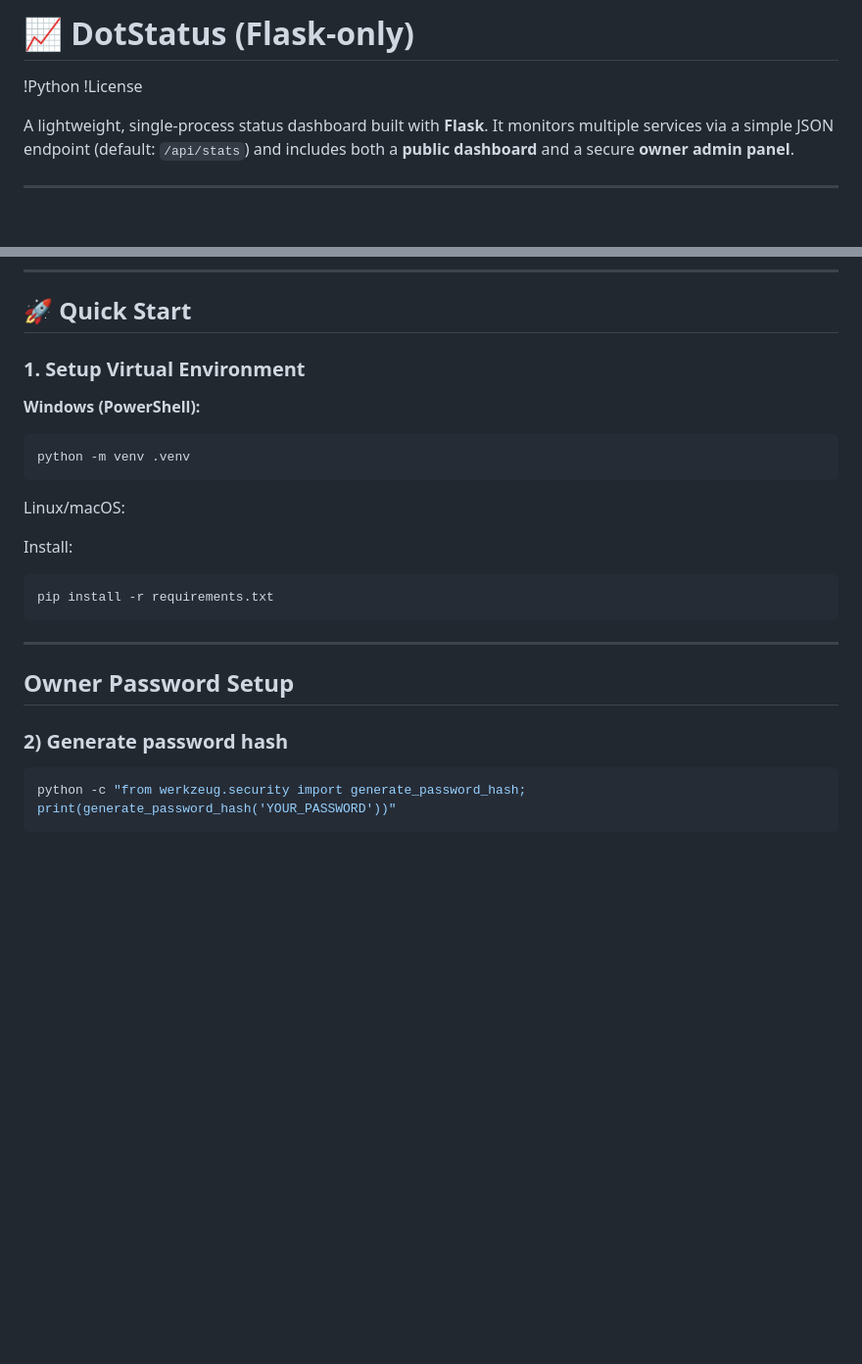
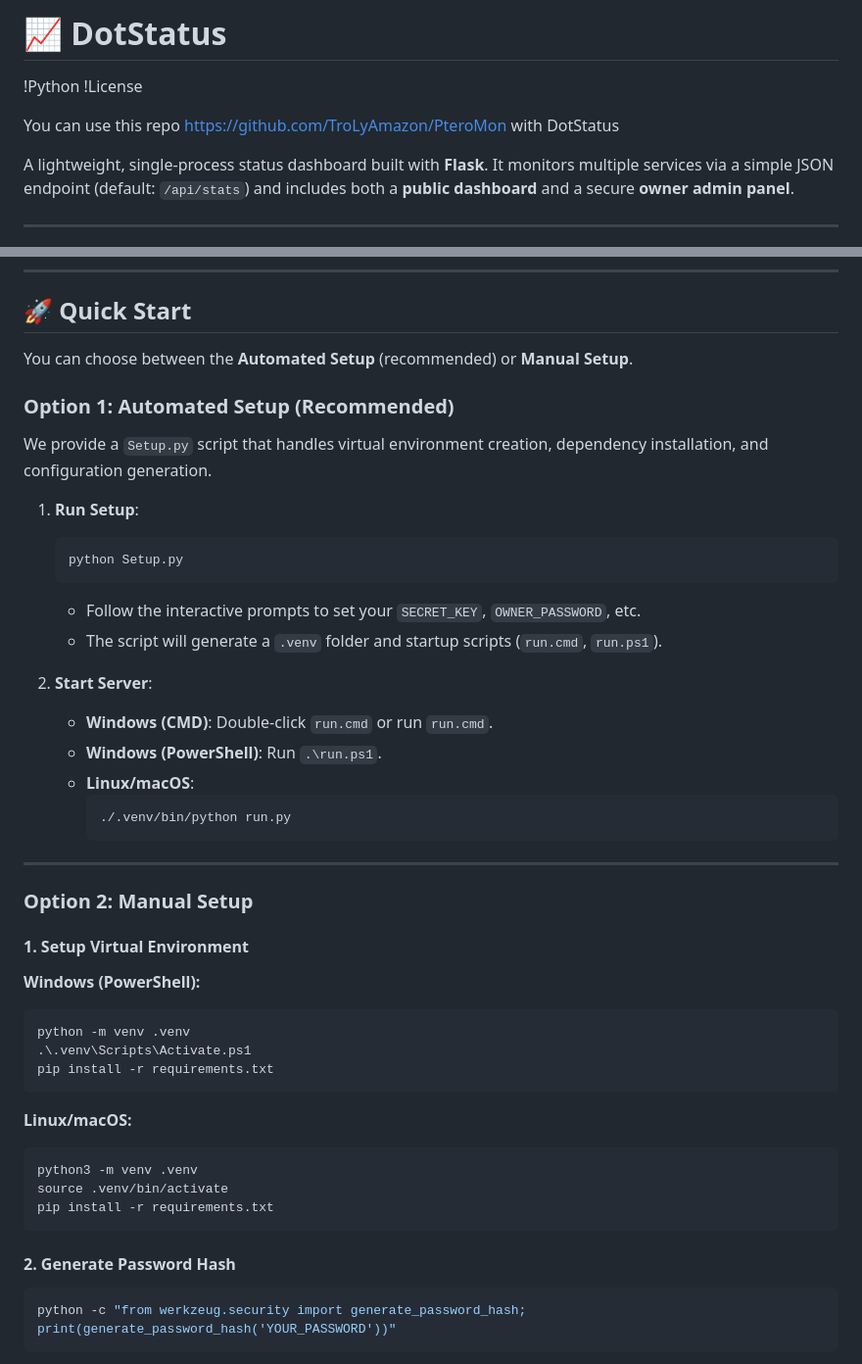
Before and after one commit to TroLyAmazon/VietUptime, a Markdown page: README.md, 2 parts joined by grey strips. Shown at 98% size. Rendered like a GitHub page; blank space fills up the shorter version.

Commit message:
docs: update README for improved setup instructions and clarity

````diff
--- a/README.md
+++ b/README.md
@@ -1,8 +1,10 @@
 
-# 📈 DotStatus (Flask-only)
+# 📈 DotStatus
 
 !Python
 !License
+
+You can use this repo https://github.com/TroLyAmazon/PteroMon with DotStatus
 
 A lightweight, single-process status dashboard built with **Flask**. It monitors multiple services via a simple JSON endpoint (default: `/api/stats`) and includes both a **public dashboard** and a secure **owner admin panel**.
 
@@ -35,26 +37,48 @@ A lightweight, single-process status dashboard built with **Flask**. It monitors
 
 ## 🚀 Quick Start
 
-### 1. Setup Virtual Environment
+You can choose between the **Automated Setup** (recommended) or **Manual Setup**.
+
+### Option 1: Automated Setup (Recommended)
+
+We provide a `Setup.py` script that handles virtual environment creation, dependency installation, and configuration generation.
+
+1.  **Run Setup**:
+    ```bash
+    python Setup.py
+    ```
+    *   Follow the interactive prompts to set your `SECRET_KEY`, `OWNER_PASSWORD`, etc.
+    *   The script will generate a `.venv` folder and startup scripts (`run.cmd`, `run.ps1`).
+
+2.  **Start Server**:
+    *   **Windows (CMD)**: Double-click `run.cmd` or run `run.cmd`.
+    *   **Windows (PowerShell)**: Run `.\run.ps1`.
+    *   **Linux/macOS**:
+        ```bash
+        ./.venv/bin/python run.py
+        ```
+
+---
+
+### Option 2: Manual Setup
+
+#### 1. Setup Virtual Environment
 
 **Windows (PowerShell):**
 ```powershell
 python -m venv .venv
-```
-
-Linux/macOS:
-
-Install:
-
-```bash
+.\.venv\Scripts\Activate.ps1
 pip install -r requirements.txt
 ```
 
----
+**Linux/macOS:**
+```bash
+python3 -m venv .venv
+source .venv/bin/activate
+pip install -r requirements.txt
+```
 
-## Owner Password Setup
-
-### 2) Generate password hash
+#### 2. Generate Password Hash
 
 ```bash
 python -c "from werkzeug.security import generate_password_hash; print(generate_password_hash('YOUR_PASSWORD'))"
````
